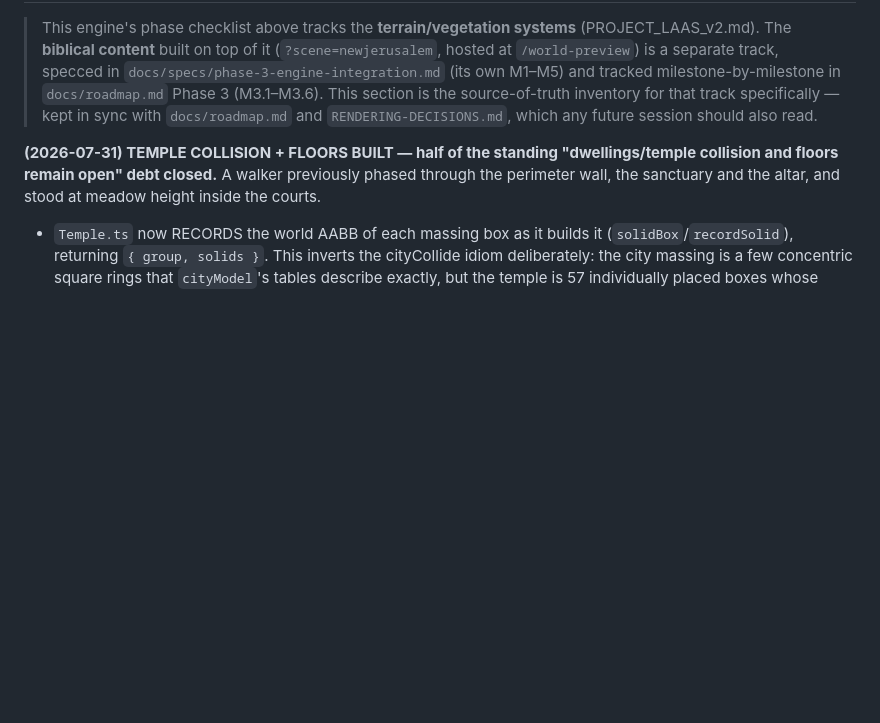
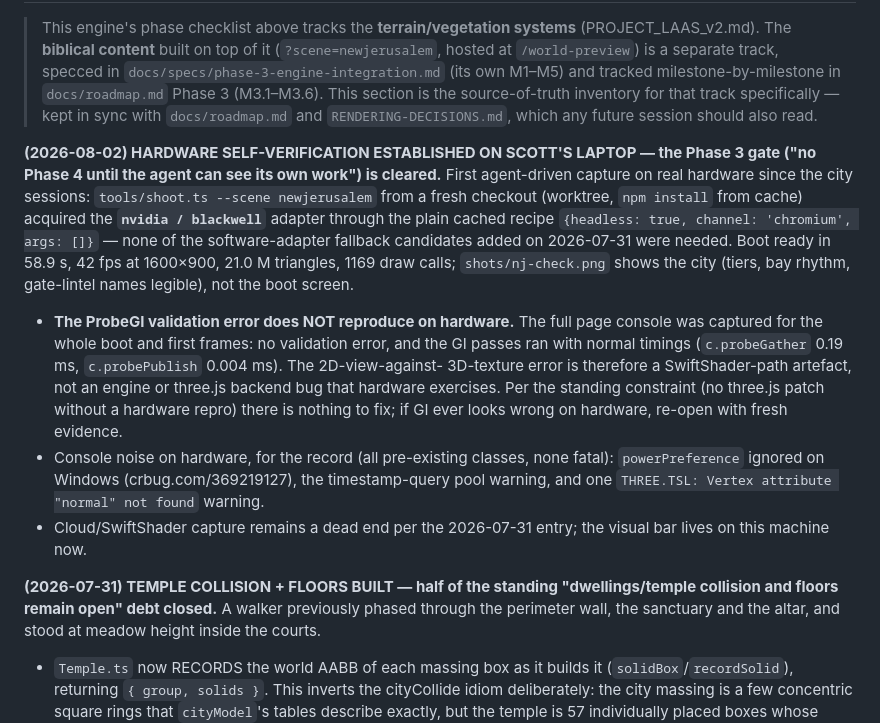
Before and after one commit to scott29kelly/far-country, a Markdown page: apps/world-engine/STATUS.md, the part around one of its changes. Drawn GitHub-style; blank space fills up the shorter version.

Commit message:
Record hardware self-verification: NVIDIA adapter seen, ProbeGI error absent
First agent-driven capture on Scott's laptop: shoot.ts acquired the
nvidia/blackwell adapter with the plain cached recipe, rendered the city
at 42 fps, and the ProbeGI 2D-view validation error did not fire with the
GI passes running normally — concluding it is a SwiftShader-path artefact,
closing pending item 2 with no code change. Phase 3's self-verification
gate is cleared.

Co-Authored-By: Claude Fable 5 <noreply@anthropic.com>

```diff
--- a/apps/world-engine/STATUS.md
+++ b/apps/world-engine/STATUS.md
@@ -137,6 +137,32 @@ feedback comes in chat; the two-frame test is the agent-side acceptance only.
 > section is the source-of-truth inventory for that track specifically — kept
 > in sync with `docs/roadmap.md` and `RENDERING-DECISIONS.md`, which any future
 > session should also read.
+
+**(2026-08-02) HARDWARE SELF-VERIFICATION ESTABLISHED ON SCOTT'S LAPTOP —
+the Phase 3 gate ("no Phase 4 until the agent can see its own work") is
+cleared.** First agent-driven capture on real hardware since the city
+sessions: `tools/shoot.ts --scene newjerusalem` from a fresh checkout
+(worktree, `npm install` from cache) acquired the **`nvidia / blackwell`**
+adapter through the plain cached recipe `{headless: true, channel:
+'chromium', args: []}` — none of the software-adapter fallback candidates
+added on 2026-07-31 were needed. Boot ready in 58.9 s, 42 fps at 1600×900,
+21.0 M triangles, 1169 draw calls; `shots/nj-check.png` shows the city
+(tiers, bay rhythm, gate-lintel names legible), not the boot screen.
+
+- **The ProbeGI validation error does NOT reproduce on hardware.** The full
+  page console was captured for the whole boot and first frames: no
+  validation error, and the GI passes ran with normal timings
+  (`c.probeGather` 0.19 ms, `c.probePublish` 0.004 ms). The 2D-view-against-
+  3D-texture error is therefore a SwiftShader-path artefact, not an engine or
+  three.js backend bug that hardware exercises. Per the standing constraint
+  (no three.js patch without a hardware repro) there is nothing to fix;
+  if GI ever looks wrong on hardware, re-open with fresh evidence.
+- Console noise on hardware, for the record (all pre-existing classes, none
+  fatal): `powerPreference` ignored on Windows (crbug.com/369219127), the
+  timestamp-query pool warning, and one `THREE.TSL: Vertex attribute
+  "normal" not found` warning.
+- Cloud/SwiftShader capture remains a dead end per the 2026-07-31 entry;
+  the visual bar lives on this machine now.
 
 **(2026-07-31) TEMPLE COLLISION + FLOORS BUILT — half of the standing
 "dwellings/temple collision and floors remain open" debt closed.** A walker
```
Also changed, not shown: other parts of apps/world-engine/STATUS.md (+1 -1 lines).
